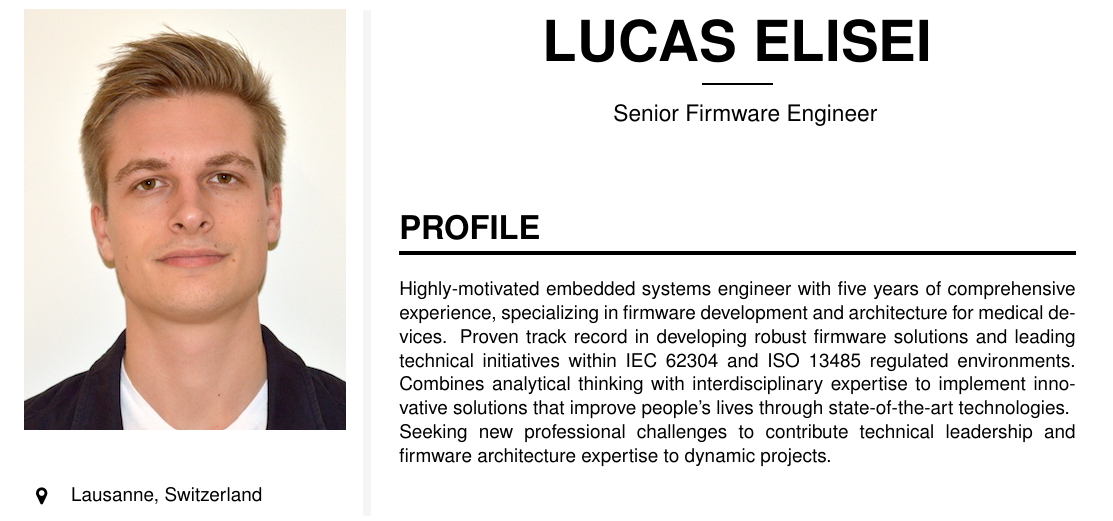
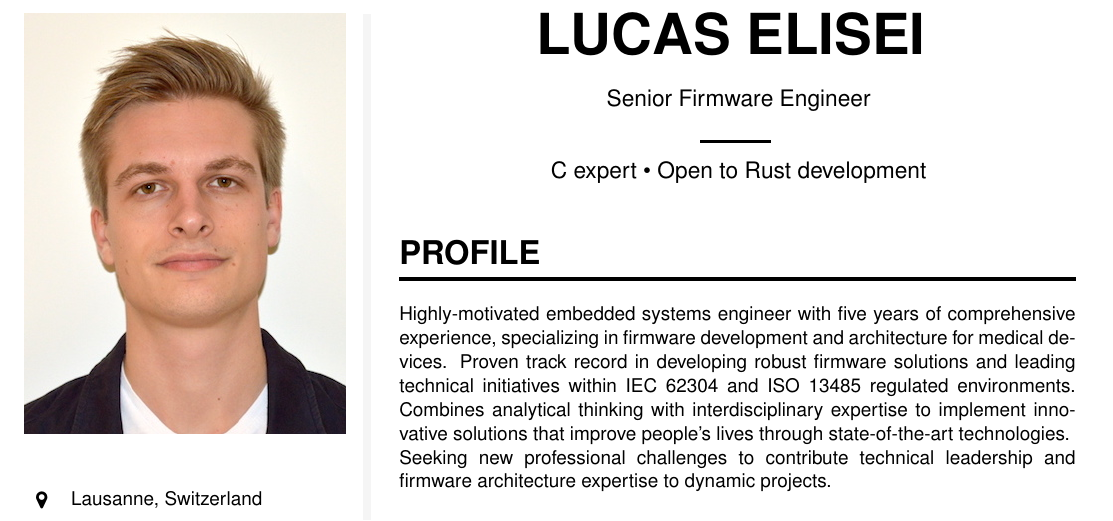
Before and after one commit to faku99/curriculum, a LaTeX document (main.tex): part of page 1 of 2, cut so that both start at the same text. Compiled offline with pdfLaTeX.

```diff
--- a/main.tex
+++ b/main.tex
@@ -315,13 +315,14 @@
 
 %%%%%%%%%%%%%%%%%%%%%%%%%%%%%%%%%%%%%%%%%%%%%%%%%%%%%%%%%%%%%%%%%%%%%%%%%%%%%%%%
 % HEADER
-\fcolorbox{white}{white}{\begin{minipage}[c][2cm][c]{1\mpwidth}
+\begin{minipage}{1\mpwidth}
     \begin {center}
-        \HUGE{ \textbf{ \textcolor{black}{ \uppercase{ LUCAS ELISEI } } } } \\[-24pt]
+        \HUGE{ \textbf{ \textcolor{black}{ \uppercase{ LUCAS ELISEI } } } } \\[12pt]
+        \large{ \textcolor{black} {Senior Firmware Engineer} } \\[4pt]
         \textcolor{black}{ \rule{0.1\textwidth}{1.25pt} } \\[4pt]
-        \large{ \textcolor{black} {Senior Firmware Engineer} }
+        \textcolor{black}{C expert • Open to Rust development} \\
     \end {center}
-\end{minipage}} \\
+\end{minipage} \\
 
 %%%%%%%%%%%%%%%%%%%%%%%%%%%%%%%%%%%%%%%%%%%%%%%%%%%%%%%%%%%%%%%%%%%%%%%%%%%%%%%%
 % PROFILE
```
